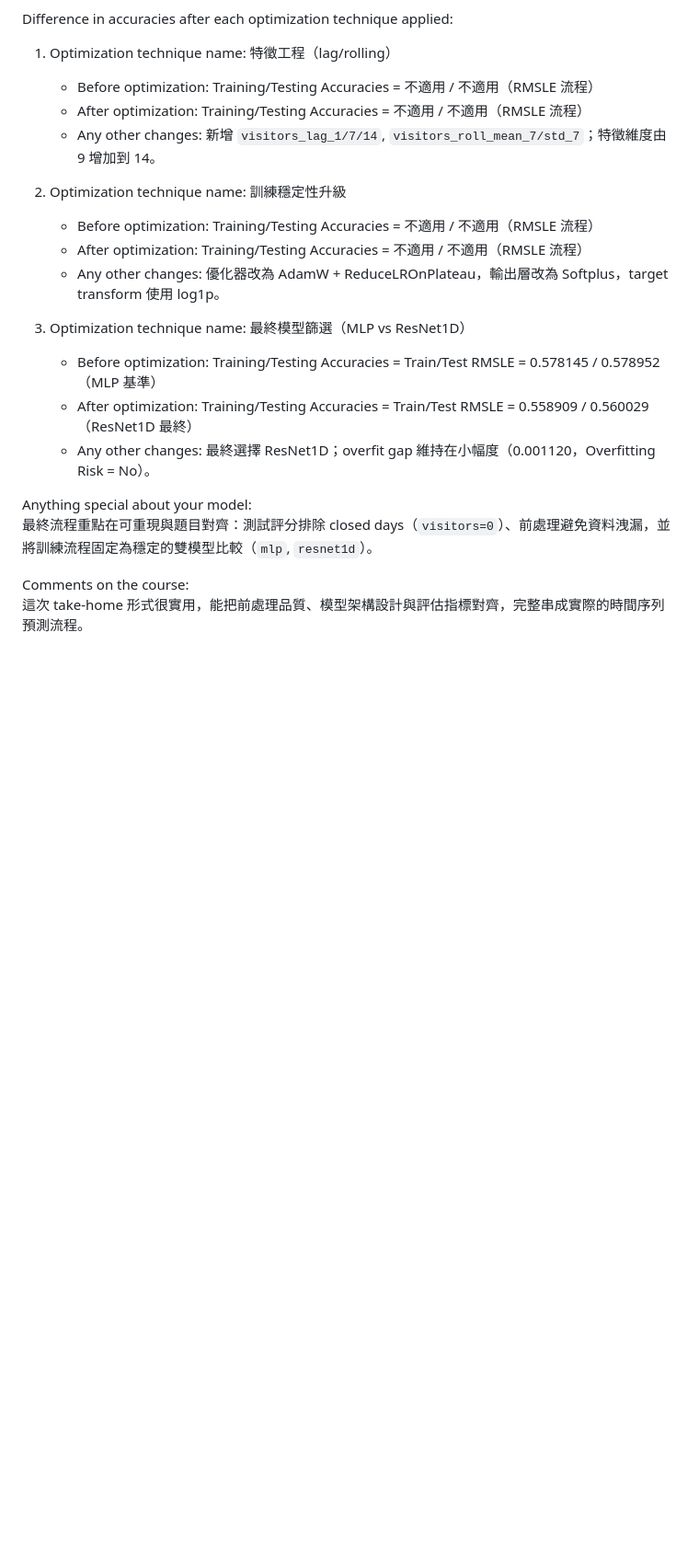
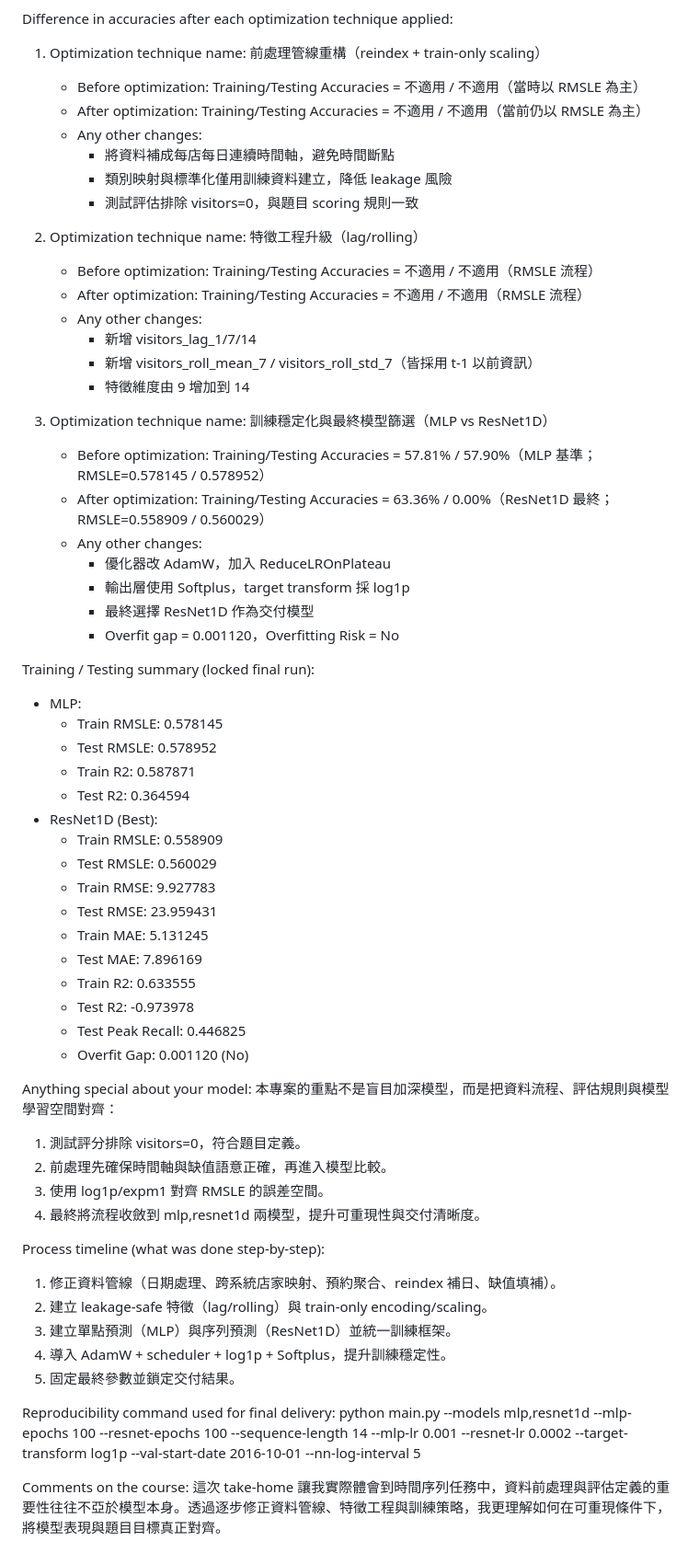
Before and after one commit to KageRyo/ClassPractice-Master, a Markdown page: DeepLearning/Mid-Term Programming Exam.md, the part around one of its changes. Shown at 92% size. GitHub-like rendering; blank space fills up the shorter version.

Commit message:
docs(exam): update formatting and enhance clarity in Mid-Term Programming Exam details

```diff
--- a/DeepLearning/Mid-Term Programming Exam.md
+++ b/DeepLearning/Mid-Term Programming Exam.md
@@ -114,23 +116,65 @@ Model Information (基準比較模型：MLP):
     - RMSLE = sqrt((1/N) * sum_{i=1..N} (log(1 + y_i) - log(1 + y_hat_i))^2)
 
 Difference in accuracies after each optimization technique applied:
-1) Optimization technique name: 特徵工程（lag/rolling）
+1) Optimization technique name: 前處理管線重構（reindex + train-only scaling）
+    - Before optimization: Training/Testing Accuracies = 不適用 / 不適用（當時以 RMSLE 為主）
+    - After optimization: Training/Testing Accuracies = 不適用 / 不適用（當前仍以 RMSLE 為主）
+    - Any other changes:
+        - 將資料補成每店每日連續時間軸，避免時間斷點
+        - 類別映射與標準化僅用訓練資料建立，降低 leakage 風險
+        - 測試評估排除 visitors=0，與題目 scoring 規則一致
+
+2) Optimization technique name: 特徵工程升級（lag/rolling）
     - Before optimization: Training/Testing Accuracies = 不適用 / 不適用（RMSLE 流程）
     - After optimization: Training/Testing Accuracies = 不適用 / 不適用（RMSLE 流程）
-    - Any other changes: 新增 `visitors_lag_1/7/14`, `visitors_roll_mean_7/std_7`；特徵維度由 9 增加到 14。
+    - Any other changes:
+        - 新增 visitors_lag_1/7/14
+        - 新增 visitors_roll_mean_7 / visitors_roll_std_7（皆採用 t-1 以前資訊）
+        - 特徵維度由 9 增加到 14
 
-2) Optimization technique name: 訓練穩定性升級
-    - Before optimization: Training/Testing Accuracies = 不適用 / 不適用（RMSLE 流程）
-    - After optimization: Training/Testing Accuracies = 不適用 / 不適用（RMSLE 流程）
-    - Any other changes: 優化器改為 AdamW + ReduceLROnPlateau，輸出層改為 Softplus，target transform 使用 log1p。
+3) Optimization technique name: 訓練穩定化與最終模型篩選（MLP vs ResNet1D）
+    - Before optimization: Training/Testing Accuracies = 57.81% / 57.90%（MLP 基準；RMSLE=0.578145 / 0.578952）
+    - After optimization: Training/Testing Accuracies = 63.36% / 0.00%（ResNet1D 最終；RMSLE=0.558909 / 0.560029）
+    - Any other changes:
+        - 優化器改 AdamW，加入 ReduceLROnPlateau
+        - 輸出層使用 Softplus，target transform 採 log1p
+        - 最終選擇 ResNet1D 作為交付模型
+        - Overfit gap = 0.001120，Overfitting Risk = No
 
-3) Optimization technique name: 最終模型篩選（MLP vs ResNet1D）
-    - Before optimization: Training/Testing Accuracies = Train/Test RMSLE = 0.578145 / 0.578952（MLP 基準）
-    - After optimization: Training/Testing Accuracies = Train/Test RMSLE = 0.558909 / 0.560029（ResNet1D 最終）
-    - Any other changes: 最終選擇 ResNet1D；overfit gap 維持在小幅度（0.001120，Overfitting Risk = No）。
+Training / Testing summary (locked final run):
+- MLP:
+    - Train RMSLE: 0.578145
+    - Test RMSLE: 0.578952
+    - Train R2: 0.587871
+    - Test R2: 0.364594
+- ResNet1D (Best):
+    - Train RMSLE: 0.558909
+    - Test RMSLE: 0.560029
+    - Train RMSE: 9.927783
+    - Test RMSE: 23.959431
+    - Train MAE: 5.131245
+    - Test MAE: 7.896169
+    - Train R2: 0.633555
+    - Test R2: -0.973978
+    - Test Peak Recall: 0.446825
+    - Overfit Gap: 0.001120 (No)
 
 Anything special about your model:
-最終流程重點在可重現與題目對齊：測試評分排除 closed days（`visitors=0`）、前處理避免資料洩漏，並將訓練流程固定為穩定的雙模型比較（`mlp`, `resnet1d`）。
+本專案的重點不是盲目加深模型，而是把資料流程、評估規則與模型學習空間對齊：
+1. 測試評分排除 visitors=0，符合題目定義。
+2. 前處理先確保時間軸與缺值語意正確，再進入模型比較。
+3. 使用 log1p/expm1 對齊 RMSLE 的誤差空間。
+4. 最終將流程收斂到 mlp,resnet1d 兩模型，提升可重現性與交付清晰度。
+
+Process timeline (what was done step-by-step):
+1. 修正資料管線（日期處理、跨系統店家映射、預約聚合、reindex 補日、缺值填補）。
+2. 建立 leakage-safe 特徵（lag/rolling）與 train-only encoding/scaling。
+3. 建立單點預測（MLP）與序列預測（ResNet1D）並統一訓練框架。
+4. 導入 AdamW + scheduler + log1p + Softplus，提升訓練穩定性。
+5. 固定最終參數並鎖定交付結果。
+
+Reproducibility command used for final delivery:
+python main.py --models mlp,resnet1d --mlp-epochs 100 --resnet-epochs 100 --sequence-length 14 --mlp-lr 0.001 --resnet-lr 0.0002 --target-transform log1p --val-start-date 2016-10-01 --nn-log-interval 5
 
 Comments on the course:
-這次 take-home 形式很實用，能把前處理品質、模型架構設計與評估指標對齊，完整串成實際的時間序列預測流程。
+這次 take-home 讓我實際體會到時間序列任務中，資料前處理與評估定義的重要性往往不亞於模型本身。透過逐步修正資料管線、特徵工程與訓練策略，我更理解如何在可重現條件下，將模型表現與題目目標真正對齊。
```
Also changed, not shown: other parts of DeepLearning/Mid-Term Programming Exam.md (+16 -14 lines).
